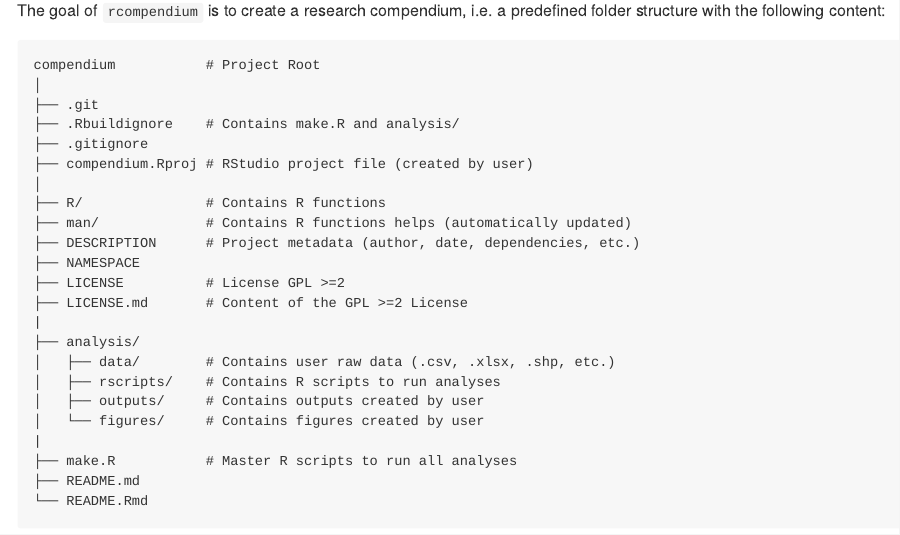
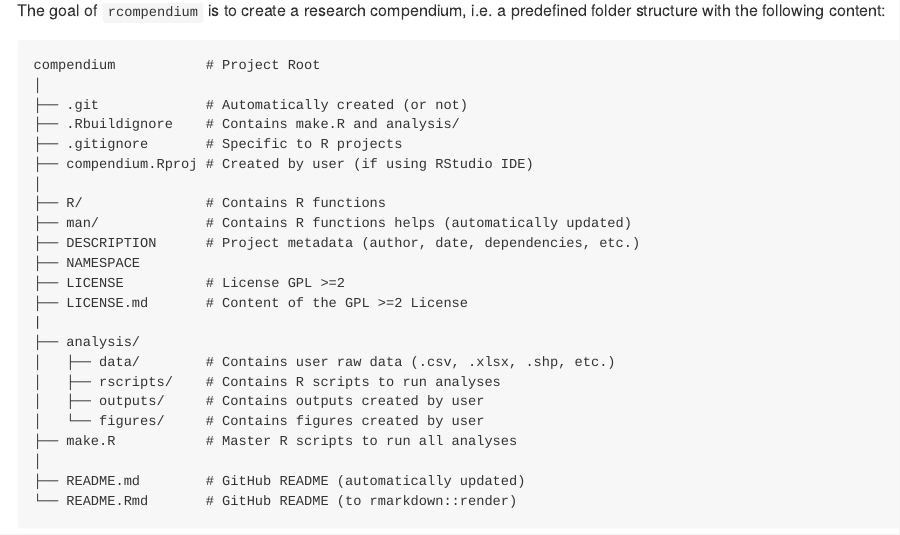
Before and after one commit to FRBCesab/rcompendium, an R Markdown document (README.Rmd): the page in a window 1100 px wide, from 150 px down. The pictures show the output file README.md that the author committed with the source, drawn offline in the style of GitHub; badge pictures from the web are left out.

Commit message:
:bulb: Edit README

````diff
--- a/README.Rmd
+++ b/README.Rmd
@@ -31,10 +31,10 @@
 ```
 compendium           # Project Root
 │
-├── .git
+├── .git             # Automatically created (or not)
 ├── .Rbuildignore    # Contains make.R and analysis/
-├── .gitignore
-├── compendium.Rproj # RStudio project file (created by user)
+├── .gitignore       # Specific to R projects
+├── compendium.Rproj # Created by user (if using RStudio IDE)
 │
 ├── R/               # Contains R functions
 ├── man/             # Contains R functions helps (automatically updated)
@@ -48,10 +48,10 @@
 │   ├── rscripts/    # Contains R scripts to run analyses
 │   ├── outputs/     # Contains outputs created by user
 │   └── figures/     # Contains figures created by user
-|
 ├── make.R           # Master R scripts to run all analyses
-├── README.md
-└── README.Rmd
+│
+├── README.md        # GitHub README (automatically updated)
+└── README.Rmd       # GitHub README (to rmarkdown::render)
 ```
 
 
````
Also changed, not shown: README.md.
